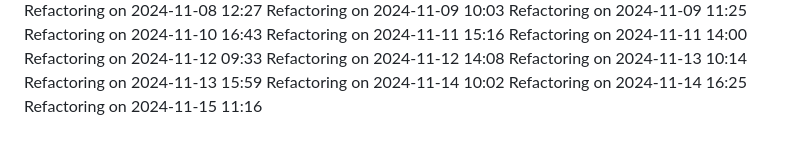
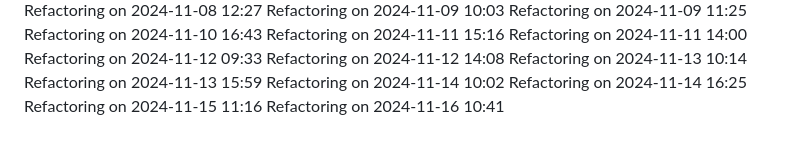
Before and after one commit to IT25101985/medical-appointment-system-project, a Markdown page: COMPLETE_GUIDE.md, the part around the change. Drawn GitHub-style.

Commit message:
Update project logs for 2024-11-16

```diff
--- a/COMPLETE_GUIDE.md
+++ b/COMPLETE_GUIDE.md
@@ -513,3 +513,4 @@ Refactoring on 2024-11-13 15:59
 Refactoring on 2024-11-14 10:02
 Refactoring on 2024-11-14 16:25
 Refactoring on 2024-11-15 11:16
+Refactoring on 2024-11-16 10:41
```
